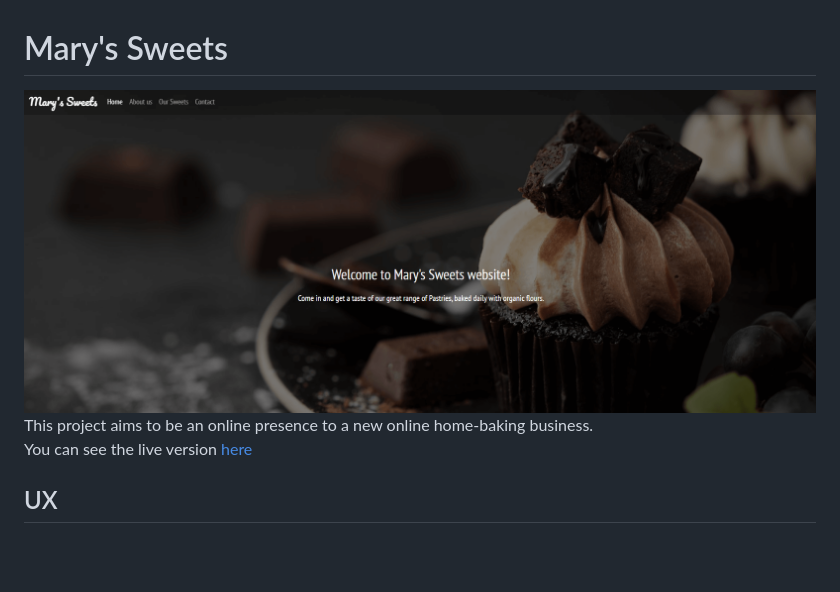
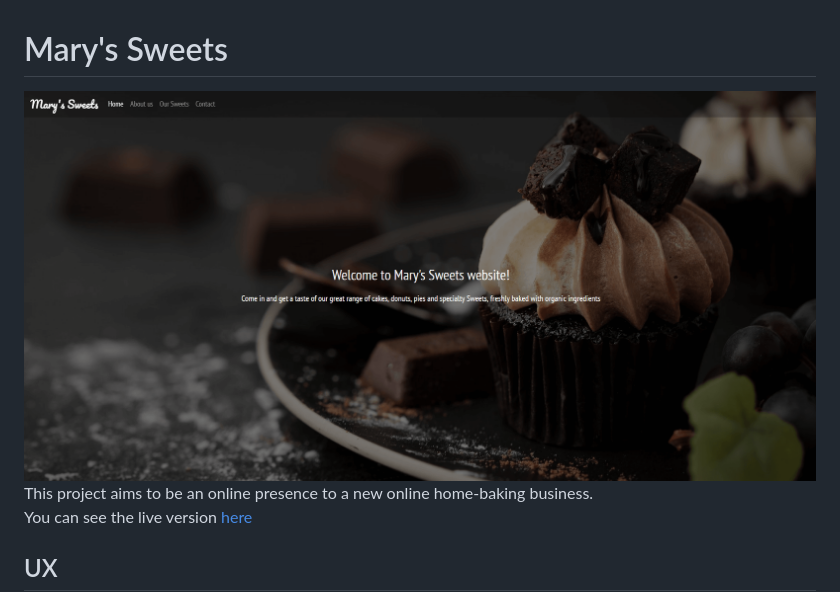
Before and after one commit to Brainvibe/Milestone1, a Markdown page: README.md, the part around the change printed below. Drawn GitHub-style; pictures changed too: assets/images/page_preview.png (deleted), wireframes/page_preview.png (added); blank space fills up the shorter version.

Commit message:
replace page preview img, and typos

```diff
--- a/README.md
+++ b/README.md
@@ -1,6 +1,6 @@
 # Mary's Sweets
 
-<img width="1000" height="400" src="https://github.com/Brainvibe/Milestone1/blob/master/assets/images/page_preview.png">
+<img width="1000" height="400" src="https://github.com/Brainvibe/Milestone1/blob/master/wireframes/page_preview.png">
 This project aims to be an online presence to a new online home-baking business.
 
 You can see the live version [here](https://brainvibe.github.io/Milestone1/)
```
Also changed, not shown: other parts of README.md (+6 -6 lines), 1 other file.
